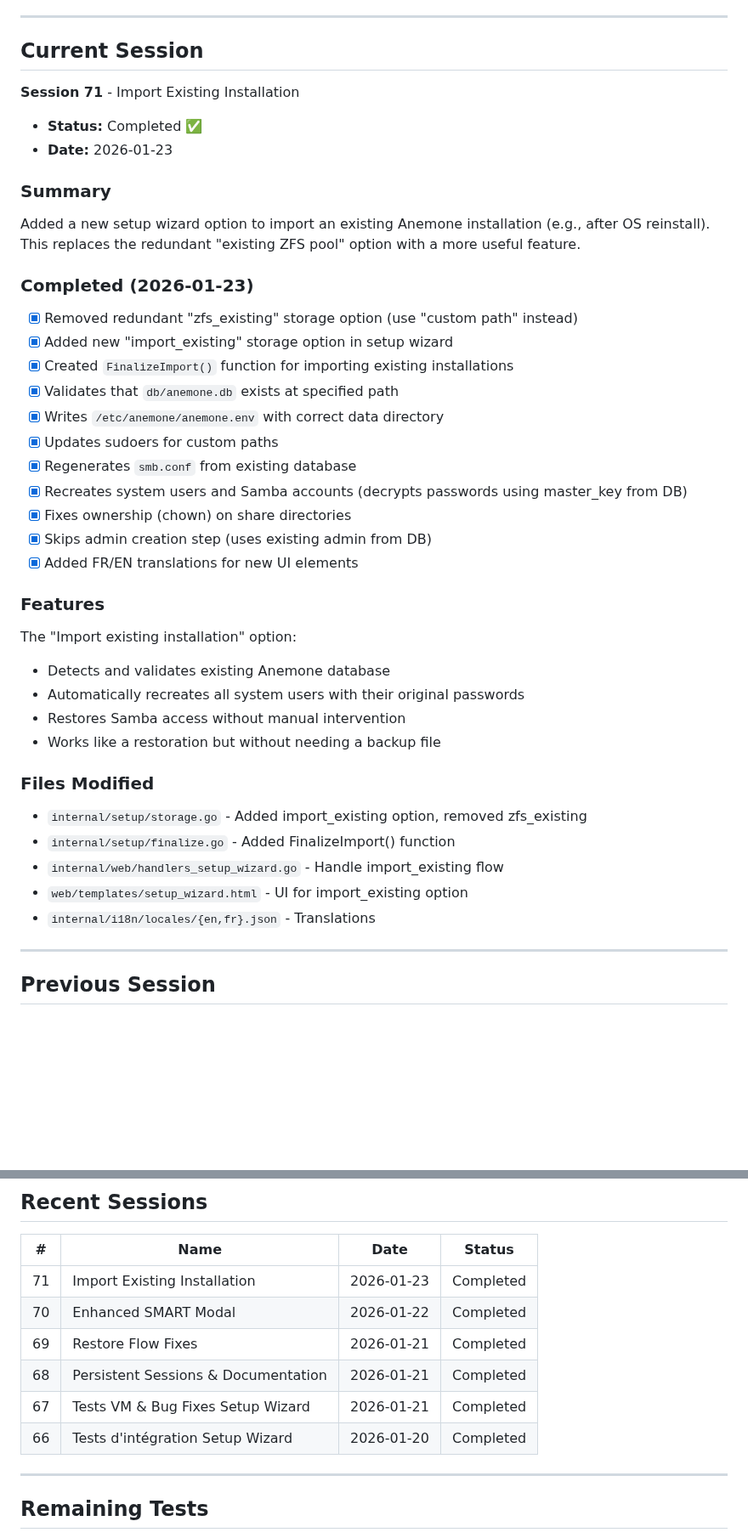
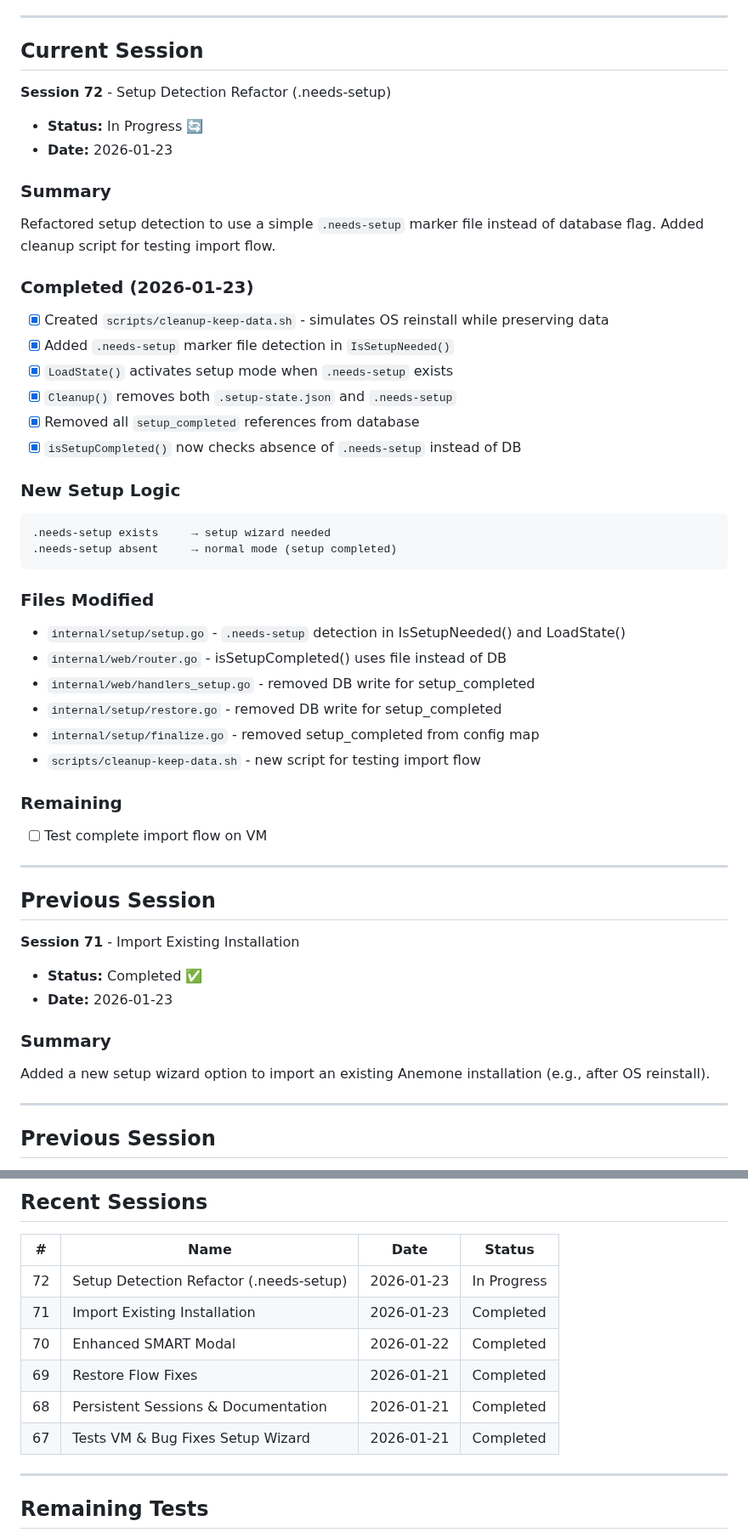
Before and after one commit to juste-un-gars/anemone, a Markdown page: SESSION_STATE.md, 2 parts joined by grey strips. Shown at 85% size. Rendered like a GitHub page; blank space fills up the shorter version.

Commit message:
docs: Update SESSION_STATE.md with session 72 - setup detection refactor
Co-Authored-By: Claude Opus 4.5 <noreply@anthropic.com>

````diff
--- a/SESSION_STATE.md
+++ b/SESSION_STATE.md
@@ -7,39 +7,48 @@
 
 ## Current Session
 
+**Session 72** - Setup Detection Refactor (.needs-setup)
+- **Status:** In Progress 🔄
+- **Date:** 2026-01-23
+
+### Summary
+Refactored setup detection to use a simple `.needs-setup` marker file instead of database flag. Added cleanup script for testing import flow.
+
+### Completed (2026-01-23)
+- [x] Created `scripts/cleanup-keep-data.sh` - simulates OS reinstall while preserving data
+- [x] Added `.needs-setup` marker file detection in `IsSetupNeeded()`
+- [x] `LoadState()` activates setup mode when `.needs-setup` exists
+- [x] `Cleanup()` removes both `.setup-state.json` and `.needs-setup`
+- [x] Removed all `setup_completed` references from database
+- [x] `isSetupCompleted()` now checks absence of `.needs-setup` instead of DB
+
+### New Setup Logic
+```
+.needs-setup exists     → setup wizard needed
+.needs-setup absent     → normal mode (setup completed)
+```
+
+### Files Modified
+- `internal/setup/setup.go` - `.needs-setup` detection in IsSetupNeeded() and LoadState()
+- `internal/web/router.go` - isSetupCompleted() uses file instead of DB
+- `internal/web/handlers_setup.go` - removed DB write for setup_completed
+- `internal/setup/restore.go` - removed DB write for setup_completed
+- `internal/setup/finalize.go` - removed setup_completed from config map
+- `scripts/cleanup-keep-data.sh` - new script for testing import flow
+
+### Remaining
+- [ ] Test complete import flow on VM
+
+---
+
+## Previous Session
+
 **Session 71** - Import Existing Installation
 - **Status:** Completed ✅
 - **Date:** 2026-01-23
 
 ### Summary
-Added a new setup wizard option to import an existing Anemone installation (e.g., after OS reinstall). This replaces the redundant "existing ZFS pool" option with a more useful feature.
-
-### Completed (2026-01-23)
-- [x] Removed redundant "zfs_existing" storage option (use "custom path" instead)
-- [x] Added new "import_existing" storage option in setup wizard
-- [x] Created `FinalizeImport()` function for importing existing installations
-- [x] Validates that `db/anemone.db` exists at specified path
-- [x] Writes `/etc/anemone/anemone.env` with correct data directory
-- [x] Updates sudoers for custom paths
-- [x] Regenerates `smb.conf` from existing database
-- [x] Recreates system users and Samba accounts (decrypts passwords using master_key from DB)
-- [x] Fixes ownership (chown) on share directories
-- [x] Skips admin creation step (uses existing admin from DB)
-- [x] Added FR/EN translations for new UI elements
-
-### Features
-The "Import existing installation" option:
-- Detects and validates existing Anemone database
-- Automatically recreates all system users with their original passwords
-- Restores Samba access without manual intervention
-- Works like a restoration but without needing a backup file
-
-### Files Modified
-- `internal/setup/storage.go` - Added import_existing option, removed zfs_existing
-- `internal/setup/finalize.go` - Added FinalizeImport() function
-- `internal/web/handlers_setup_wizard.go` - Handle import_existing flow
-- `web/templates/setup_wizard.html` - UI for import_existing option
-- `internal/i18n/locales/{en,fr}.json` - Translations
+Added a new setup wizard option to import an existing Anemone installation (e.g., after OS reinstall).
 
 ---
 
@@ -58,12 +67,12 @@ Improved the SMART details modal in the storage page with detailed metrics, help
 
 | # | Name | Date | Status |
 |---|------|------|--------|
+| 72 | Setup Detection Refactor (.needs-setup) | 2026-01-23 | In Progress |
 | 71 | Import Existing Installation | 2026-01-23 | Completed |
 | 70 | Enhanced SMART Modal | 2026-01-22 | Completed |
 | 69 | Restore Flow Fixes | 2026-01-21 | Completed |
 | 68 | Persistent Sessions & Documentation | 2026-01-21 | Completed |
 | 67 | Tests VM & Bug Fixes Setup Wizard | 2026-01-21 | Completed |
-| 66 | Tests d'intégration Setup Wizard | 2026-01-20 | Completed |
 
 ---
 
````
